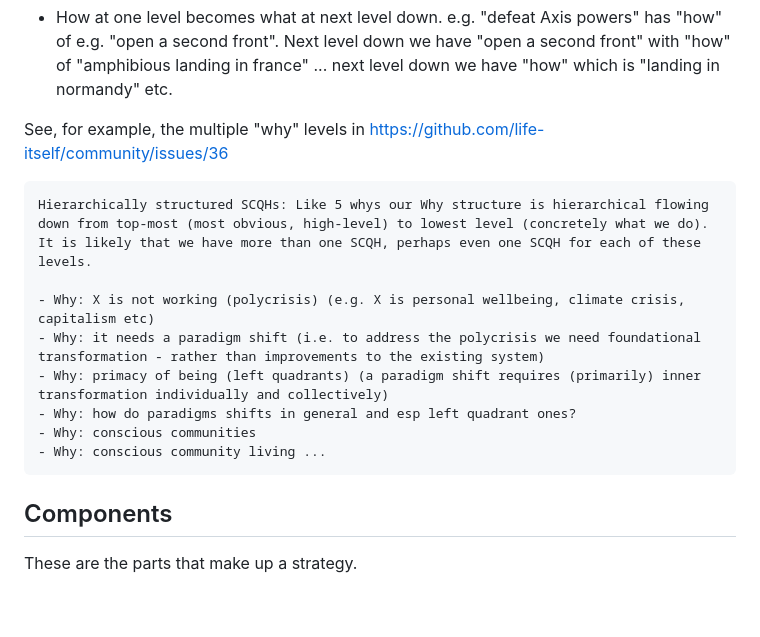
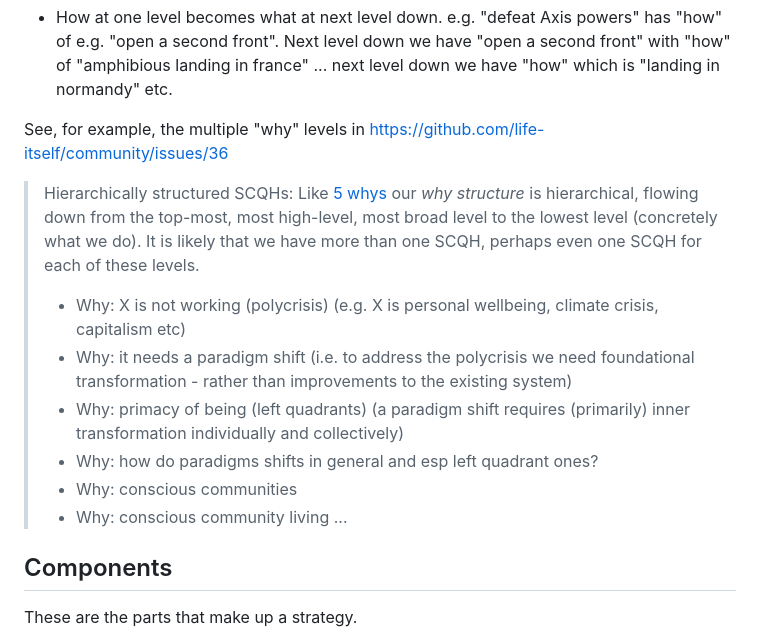
Before and after one commit to life-itself/strategy, a Markdown page: Framework for strategy and strategy materials.md, the part around the change printed below. Drawn GitHub-style; blank space fills up the shorter version.

Commit message:
[Framework for strategy and strategy materials][xs]: tweaking 5 why section.

```diff
--- a/Framework for strategy and strategy materials.md
+++ b/Framework for strategy and strategy materials.md
@@ -28,14 +28,16 @@ Notes
 
 See, for example, the multiple "why" levels in https://github.com/life-itself/community/issues/36
 
-    Hierarchically structured SCQHs: Like 5 whys our Why structure is hierarchical flowing down from top-most (most obvious, high-level) to lowest level (concretely what we do). It is likely that we have more than one SCQH, perhaps even one SCQH for each of these levels.
+> Hierarchically structured SCQHs: Like [5 whys][] our *why structure* is hierarchical, flowing down from the top-most, most high-level, most broad level to the lowest level (concretely what we do). It is likely that we have more than one SCQH, perhaps even one SCQH for each of these levels.
+>
+> - Why: X is not working (polycrisis) (e.g. X is personal wellbeing, climate crisis, capitalism etc)
+> - Why: it needs a paradigm shift (i.e. to address the polycrisis we need foundational transformation - rather than improvements to the existing system)
+> - Why: primacy of being (left quadrants) (a paradigm shift requires (primarily) inner transformation individually and collectively)
+> - Why: how do paradigms shifts in general and esp left quadrant ones?
+> - Why: conscious communities
+> - Why: conscious community living ...
 
-    - Why: X is not working (polycrisis) (e.g. X is personal wellbeing, climate crisis, capitalism etc)
-    - Why: it needs a paradigm shift (i.e. to address the polycrisis we need foundational transformation - rather than improvements to the existing system)
-    - Why: primacy of being (left quadrants) (a paradigm shift requires (primarily) inner transformation individually and collectively)
-    - Why: how do paradigms shifts in general and esp left quadrant ones?
-    - Why: conscious communities
-    - Why: conscious community living ...
+[5 whys]: https://en.wikipedia.org/wiki/Five_whys
 
 ## Components
 
```
Also changed, not shown: other parts of Framework for strategy and strategy materials.md (+1 -0 lines).
